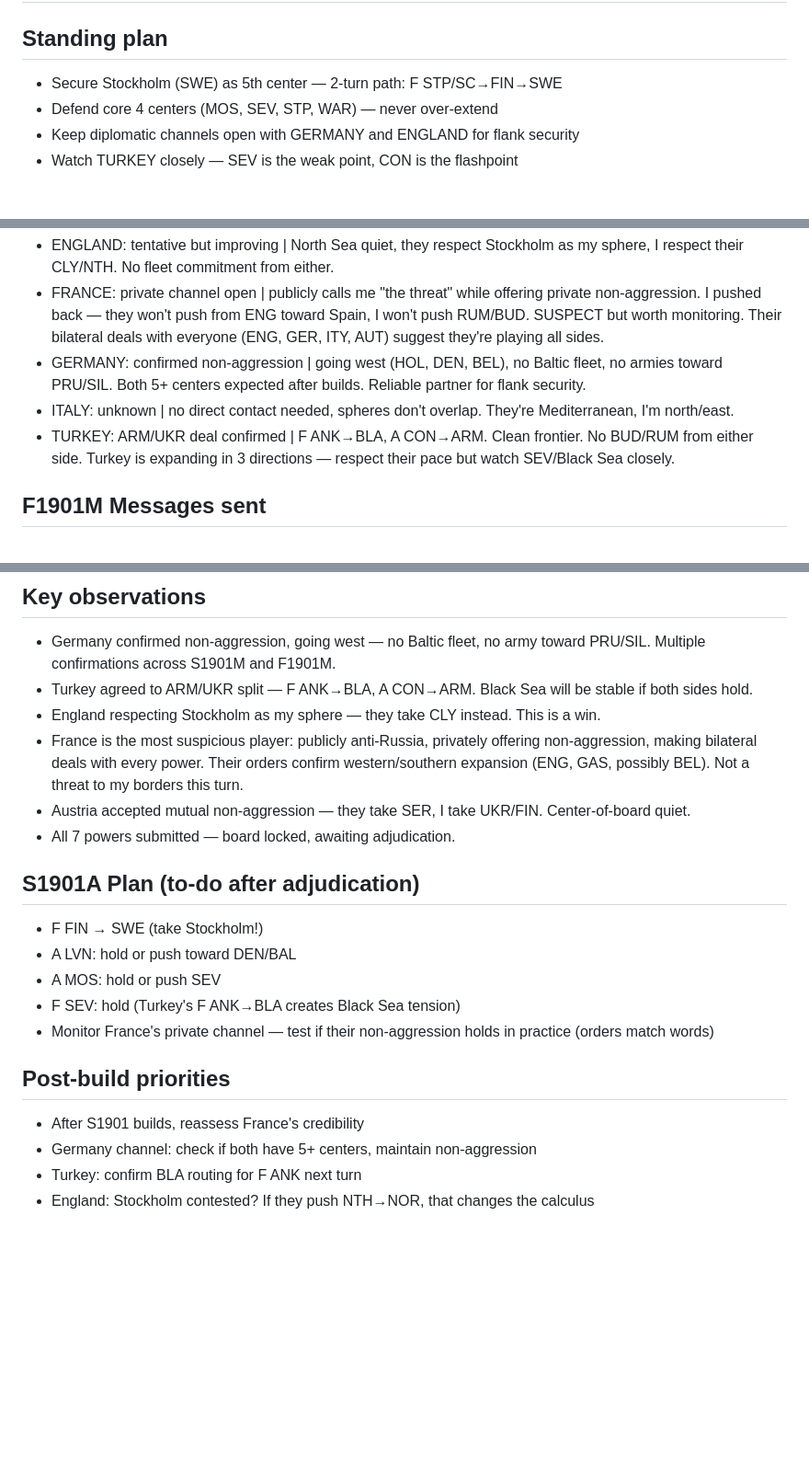
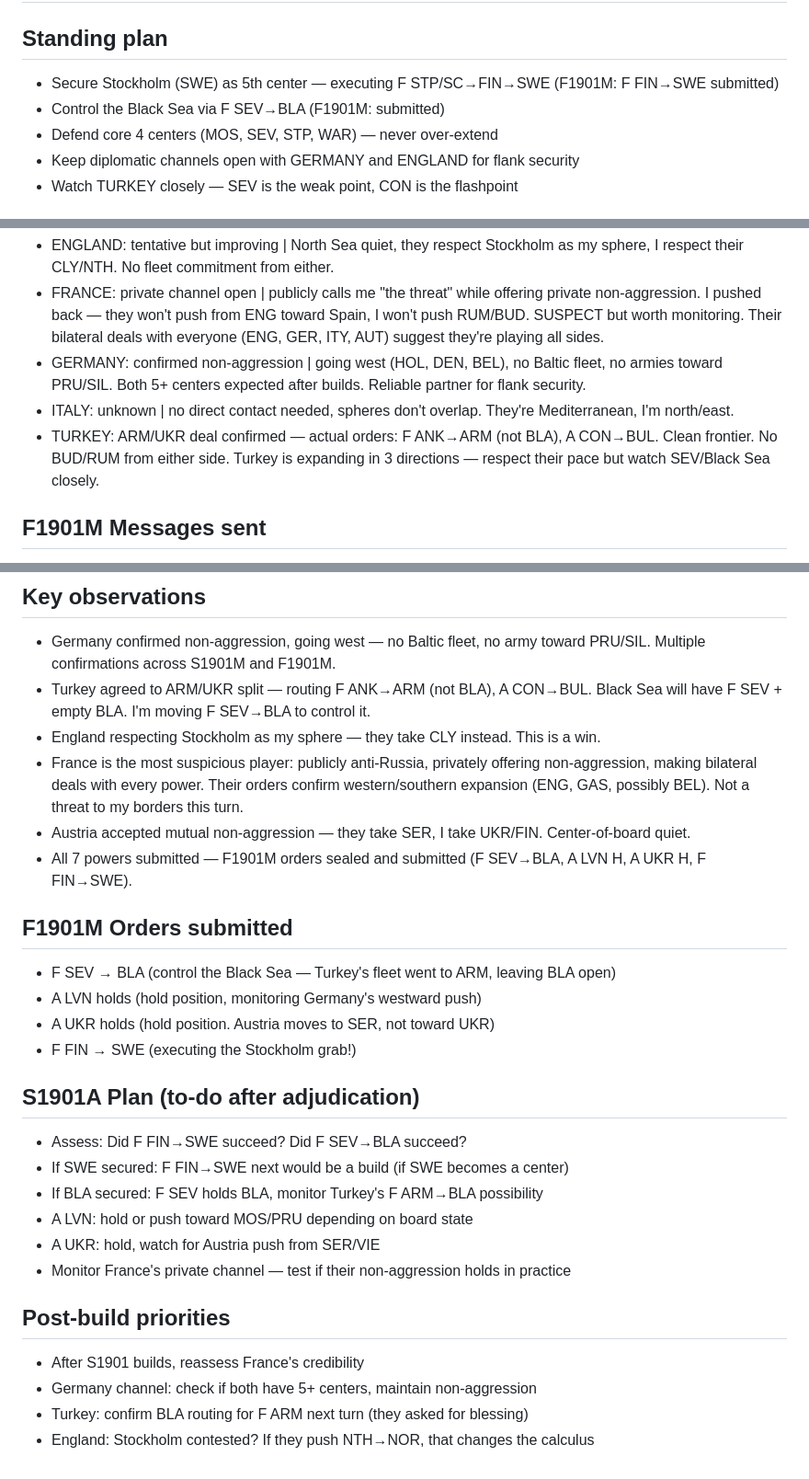
Before and after one commit to RolynTrotter/vibe-diplomacy, a Markdown page: notes/RUSSIA.md, 3 parts joined by grey strips. Shown at 92% size. Drawn GitHub-style; blank space fills up the shorter version.

Commit message:
RUSSIA F1901M orders and notes

```diff
--- a/notes/RUSSIA.md
+++ b/notes/RUSSIA.md
@@ -1,7 +1,8 @@
 # RUSSIA — strategy notebook (updated F1901M)
 
 ## Standing plan
-- Secure Stockholm (SWE) as 5th center — 2-turn path: F STP/SC→FIN→SWE
+- Secure Stockholm (SWE) as 5th center — executing F STP/SC→FIN→SWE (F1901M: F FIN→SWE submitted)
+- Control the Black Sea via F SEV→BLA (F1901M: submitted)
 - Defend core 4 centers (MOS, SEV, STP, WAR) — never over-extend
 - Keep diplomatic channels open with GERMANY and ENGLAND for flank security
 - Watch TURKEY closely — SEV is the weak point, CON is the flashpoint
@@ -11,7 +12,7 @@
 - FRANCE: private channel open | publicly calls me "the threat" while offering private non-aggression. I pushed back — they won't push from ENG toward Spain, I won't push RUM/BUD. SUSPECT but worth monitoring. Their bilateral deals with everyone (ENG, GER, ITY, AUT) suggest they're playing all sides.
 - GERMANY: confirmed non-aggression | going west (HOL, DEN, BEL), no Baltic fleet, no armies toward PRU/SIL. Both 5+ centers expected after builds. Reliable partner for flank security.
 - ITALY: unknown | no direct contact needed, spheres don't overlap. They're Mediterranean, I'm north/east.
-- TURKEY: ARM/UKR deal confirmed | F ANK→BLA, A CON→ARM. Clean frontier. No BUD/RUM from either side. Turkey is expanding in 3 directions — respect their pace but watch SEV/Black Sea closely.
+- TURKEY: ARM/UKR deal confirmed — actual orders: F ANK→ARM (not BLA), A CON→BUL. Clean frontier. No BUD/RUM from either side. Turkey is expanding in 3 directions — respect their pace but watch SEV/Black Sea closely.
 
 ## F1901M Messages sent
 - **To FRANCE (private)**: Counter-offered — mutual non-aggression, I won't push RUM/BUD, they won't push from ENG toward Spain. Pushed back on "you're the threat" framing. Kept channel open.
@@ -19,21 +20,28 @@
 
 ## Key observations
 - Germany confirmed non-aggression, going west — no Baltic fleet, no army toward PRU/SIL. Multiple confirmations across S1901M and F1901M.
-- Turkey agreed to ARM/UKR split — F ANK→BLA, A CON→ARM. Black Sea will be stable if both sides hold.
+- Turkey agreed to ARM/UKR split — routing F ANK→ARM (not BLA), A CON→BUL. Black Sea will have F SEV + empty BLA. I'm moving F SEV→BLA to control it.
 - England respecting Stockholm as my sphere — they take CLY instead. This is a win.
 - France is the most suspicious player: publicly anti-Russia, privately offering non-aggression, making bilateral deals with every power. Their orders confirm western/southern expansion (ENG, GAS, possibly BEL). Not a threat to my borders this turn.
 - Austria accepted mutual non-aggression — they take SER, I take UKR/FIN. Center-of-board quiet.
-- All 7 powers submitted — board locked, awaiting adjudication.
+- All 7 powers submitted — F1901M orders sealed and submitted (F SEV→BLA, A LVN H, A UKR H, F FIN→SWE).
+
+## F1901M Orders submitted
+- F SEV → BLA (control the Black Sea — Turkey's fleet went to ARM, leaving BLA open)
+- A LVN holds (hold position, monitoring Germany's westward push)
+- A UKR holds (hold position. Austria moves to SER, not toward UKR)
+- F FIN → SWE (executing the Stockholm grab!)
 
 ## S1901A Plan (to-do after adjudication)
-- F FIN → SWE (take Stockholm!)
-- A LVN: hold or push toward DEN/BAL
-- A MOS: hold or push SEV
-- F SEV: hold (Turkey's F ANK→BLA creates Black Sea tension)
-- Monitor France's private channel — test if their non-aggression holds in practice (orders match words)
+- Assess: Did F FIN→SWE succeed? Did F SEV→BLA succeed?
+- If SWE secured: F FIN→SWE next would be a build (if SWE becomes a center)
+- If BLA secured: F SEV holds BLA, monitor Turkey's F ARM→BLA possibility
+- A LVN: hold or push toward MOS/PRU depending on board state
+- A UKR: hold, watch for Austria push from SER/VIE
+- Monitor France's private channel — test if their non-aggression holds in practice
 
 ## Post-build priorities
 - After S1901 builds, reassess France's credibility
 - Germany channel: check if both have 5+ centers, maintain non-aggression
-- Turkey: confirm BLA routing for F ANK next turn
+- Turkey: confirm BLA routing for F ARM next turn (they asked for blessing)
 - England: Stockholm contested? If they push NTH→NOR, that changes the calculus
```
